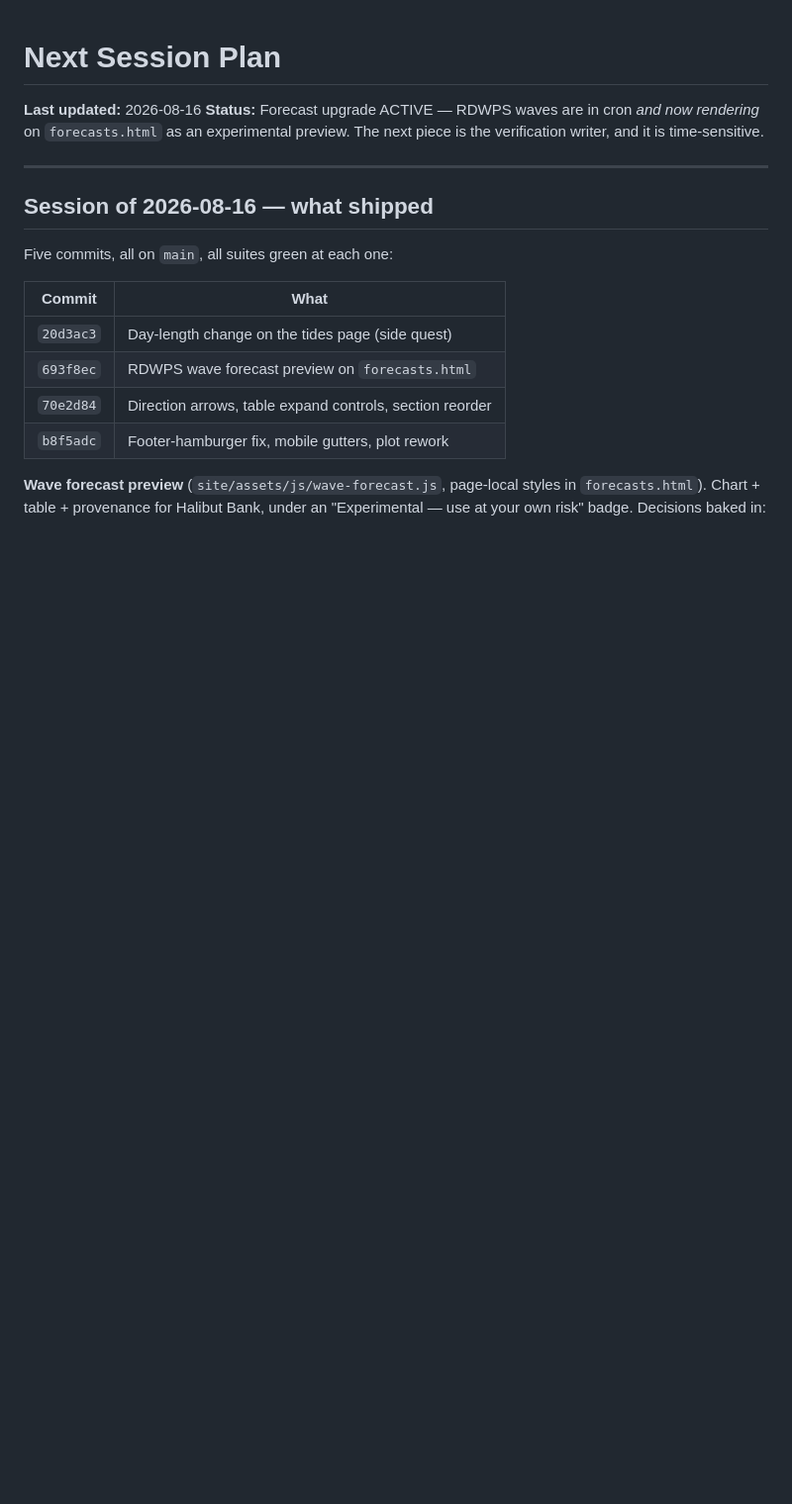
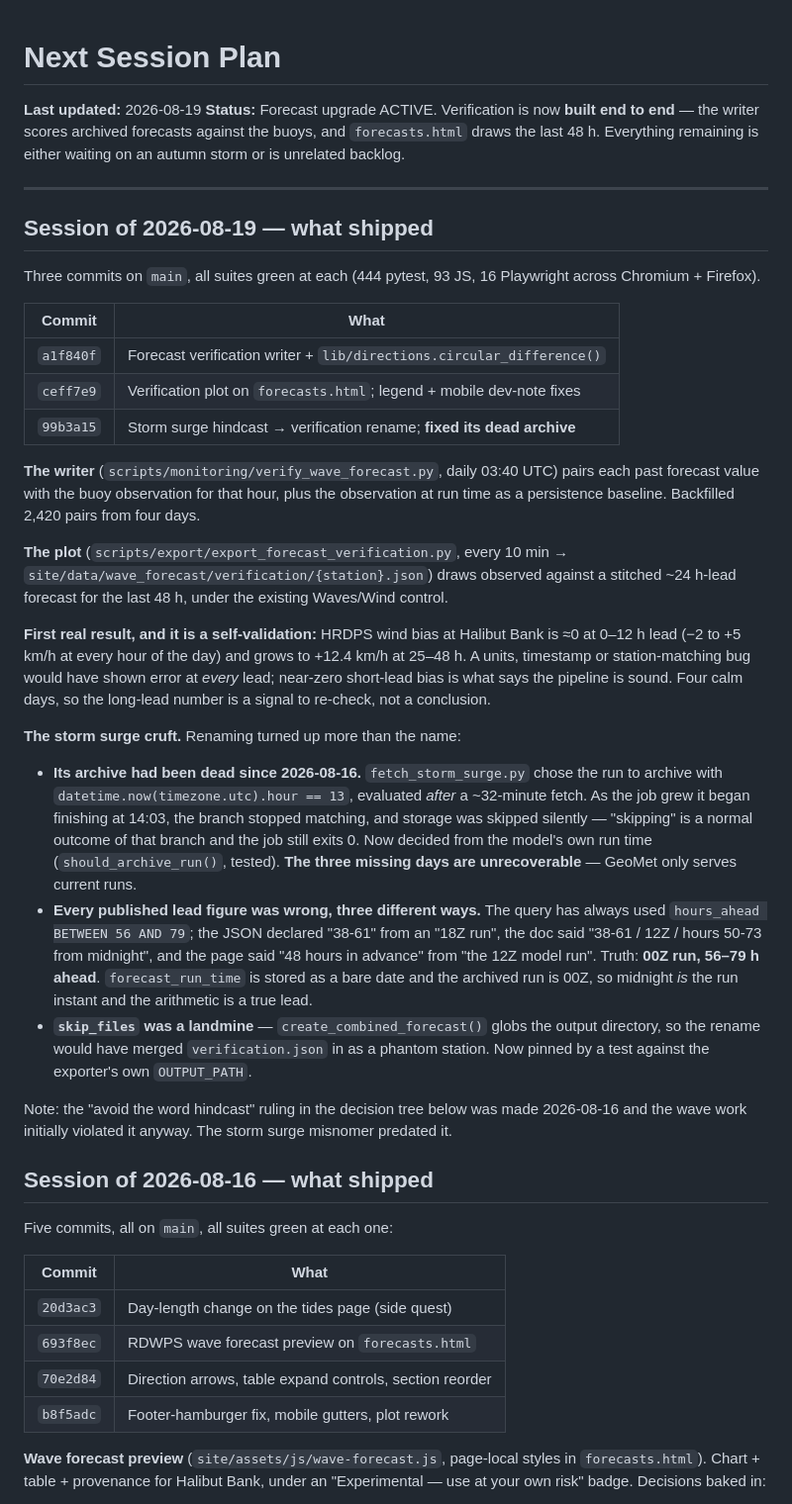
Before and after one commit to Keelando/surf-website, a Markdown page: docs/project/NEXT_SESSION.md, the part around one of its changes. Shown at 99% size. Rendered like a GitHub page; blank space fills up the shorter version.

```diff
--- a/docs/project/NEXT_SESSION.md
+++ b/docs/project/NEXT_SESSION.md
@@ -1,11 +1,63 @@
 # Next Session Plan
 
-**Last updated:** 2026-08-16
-**Status:** Forecast upgrade ACTIVE — RDWPS waves are in cron *and now
-rendering* on `forecasts.html` as an experimental preview. The next piece is
-the verification writer, and it is time-sensitive.
+**Last updated:** 2026-08-19
+**Status:** Forecast upgrade ACTIVE. Verification is now **built end to end** —
+the writer scores archived forecasts against the buoys, and `forecasts.html`
+draws the last 48 h. Everything remaining is either waiting on an autumn storm
+or is unrelated backlog.
 
 ---
+
+## Session of 2026-08-19 — what shipped
+
+Three commits on `main`, all suites green at each (444 pytest, 93 JS, 16
+Playwright across Chromium + Firefox).
+
+| Commit | What |
+|---|---|
+| `a1f840f` | Forecast verification writer + `lib/directions.circular_difference()` |
+| `ceff7e9` | Verification plot on `forecasts.html`; legend + mobile dev-note fixes |
+| `99b3a15` | Storm surge hindcast → verification rename; **fixed its dead archive** |
+
+**The writer** (`scripts/monitoring/verify_wave_forecast.py`, daily 03:40 UTC)
+pairs each past forecast value with the buoy observation for that hour, plus
+the observation at run time as a persistence baseline. Backfilled 2,420 pairs
+from four days.
+
+**The plot** (`scripts/export/export_forecast_verification.py`, every 10 min →
+`site/data/wave_forecast/verification/{station}.json`) draws observed against a
+stitched ~24 h-lead forecast for the last 48 h, under the existing Waves/Wind
+control.
+
+**First real result, and it is a self-validation:** HRDPS wind bias at Halibut
+Bank is ≈0 at 0–12 h lead (−2 to +5 km/h at every hour of the day) and grows to
++12.4 km/h at 25–48 h. A units, timestamp or station-matching bug would have
+shown error at *every* lead; near-zero short-lead bias is what says the pipeline
+is sound. Four calm days, so the long-lead number is a signal to re-check, not a
+conclusion.
+
+**The storm surge cruft.** Renaming turned up more than the name:
+
+- **Its archive had been dead since 2026-08-16.** `fetch_storm_surge.py` chose
+  the run to archive with `datetime.now(timezone.utc).hour == 13`, evaluated
+  *after* a ~32-minute fetch. As the job grew it began finishing at 14:03, the
+  branch stopped matching, and storage was skipped silently — "skipping" is a
+  normal outcome of that branch and the job still exits 0. Now decided from the
+  model's own run time (`should_archive_run()`, tested). **The three missing
+  days are unrecoverable** — GeoMet only serves current runs.
+- **Every published lead figure was wrong, three different ways.** The query has
+  always used `hours_ahead BETWEEN 56 AND 79`; the JSON declared "38-61" from an
+  "18Z run", the doc said "38-61 / 12Z / hours 50-73 from midnight", and the
+  page said "48 hours in advance" from "the 12Z model run". Truth: **00Z run,
+  56–79 h ahead**. `forecast_run_time` is stored as a bare date and the archived
+  run is 00Z, so midnight *is* the run instant and the arithmetic is a true lead.
+- **`skip_files` was a landmine** — `create_combined_forecast()` globs the
+  output directory, so the rename would have merged `verification.json` in as a
+  phantom station. Now pinned by a test against the exporter's own `OUTPUT_PATH`.
+
+Note: the "avoid the word hindcast" ruling in the decision tree below was made
+2026-08-16 and the wave work initially violated it anyway. The storm surge
+misnomer predated it.
 
 ## Session of 2026-08-16 — what shipped
 
```
Also changed, not shown: other parts of docs/project/NEXT_SESSION.md (+104 -54 lines).
